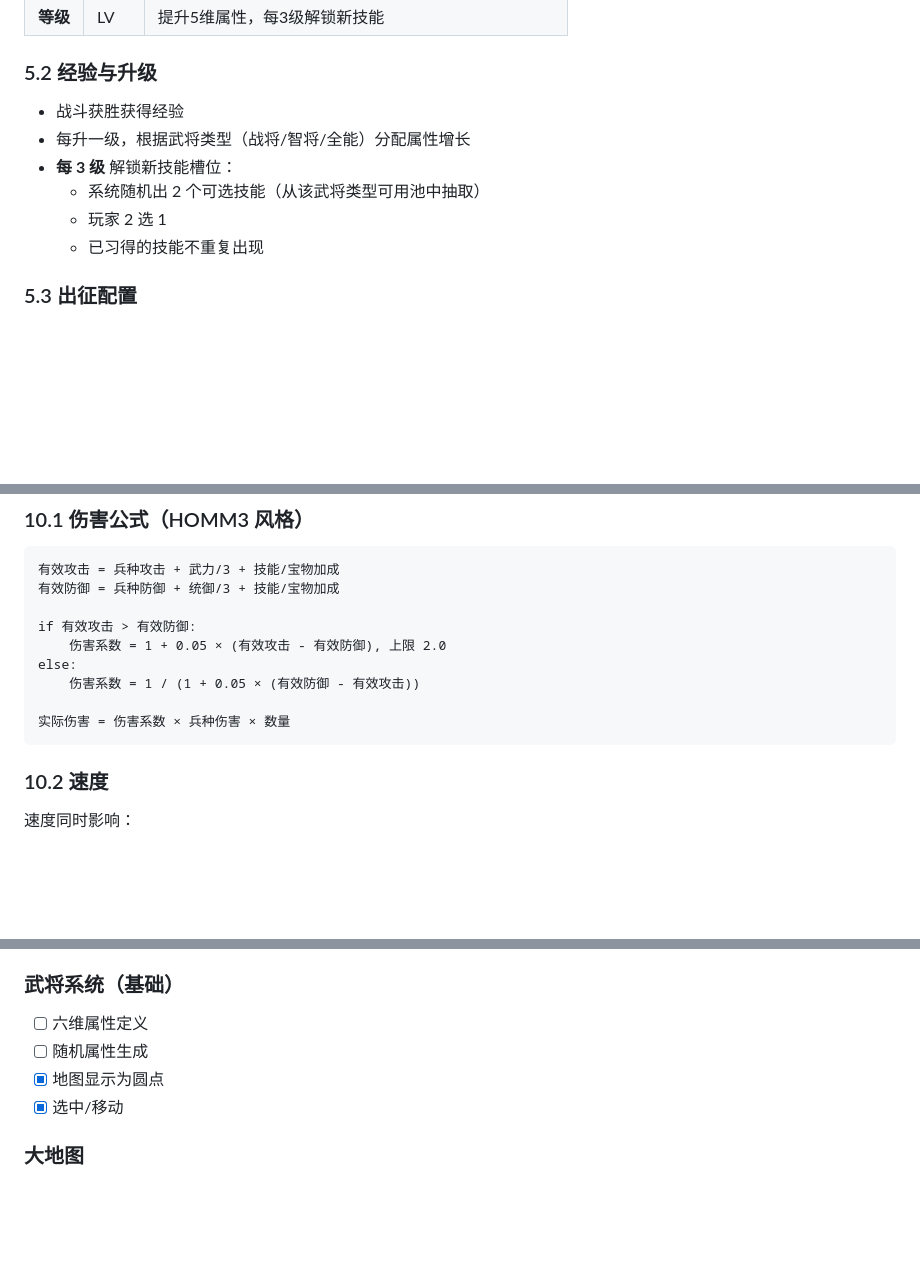
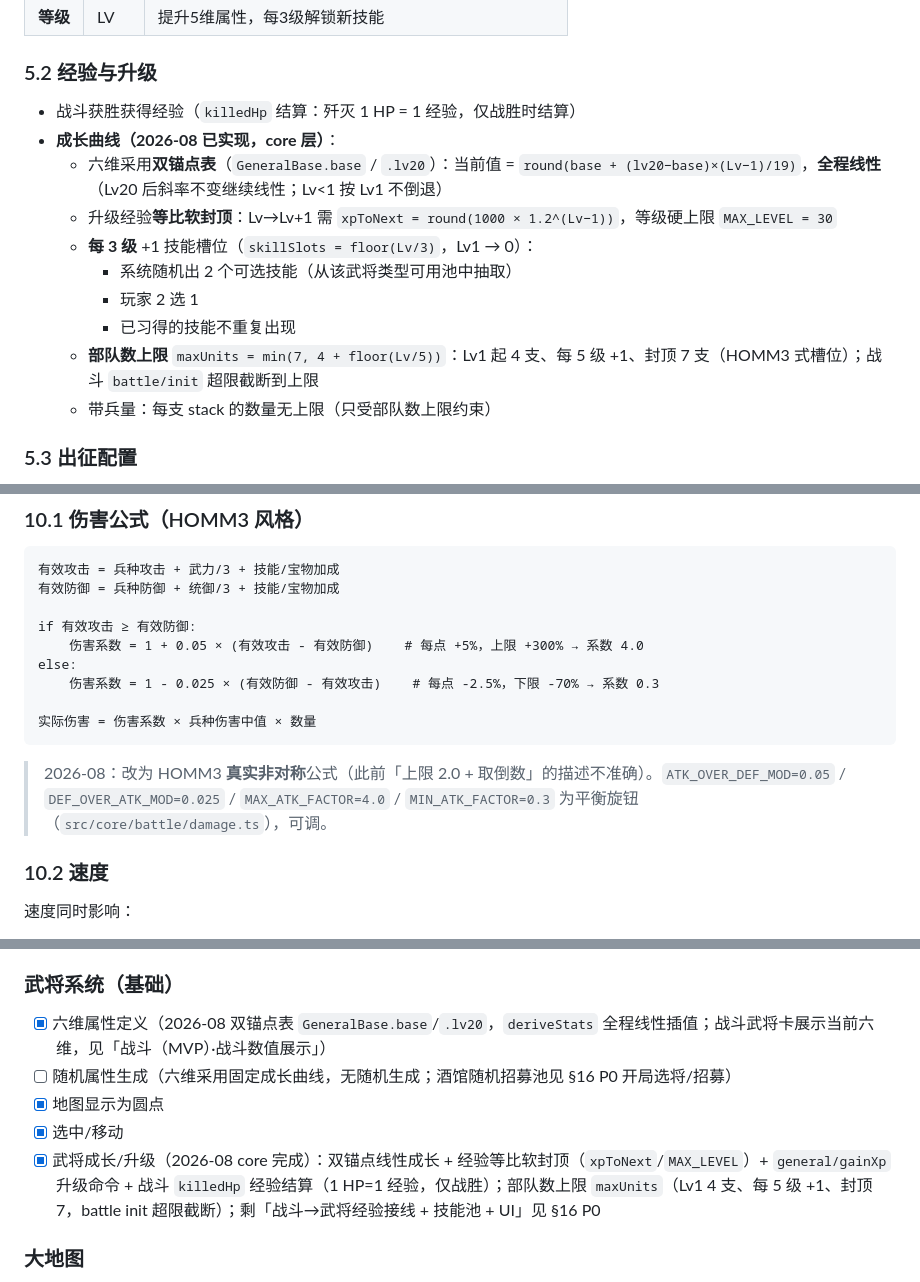
Before and after one commit to rafaellin/three-kingdoms-tactics, a Markdown page: PRD.md, 3 parts joined by grey strips. Rendered like a GitHub page; blank space fills up the shorter version.

Commit message:
docs: PRD §5.2/§10.1/§15/§16 同步武将升级 + HOMM3 伤害公式
- §5.2 经验与升级：细化为双锚点表（base/lv20）全程线性成长、经验等比软封顶
  （1000×1.2^(Lv-1)、MAX_LEVEL 30）、每 3 级技能槽（skillSlots=floor(Lv/3)）、
  每 5 级 +1 部队数上限（maxUnits 4→7）、带兵量每支无上限
- §10.1 伤害公式：改为 HOMM3 真实非对称（攻≥防 +5%/点上限 +300% 系数4.0；
  防>攻 -2.5%/点下限 -70% 系数0.3），删「上限 2.0 + 取倒数」不准确描述
- §15：勾选六维属性定义、补武将成长/升级条目；伤害公式条目同步新常量
- §16：技能系统注明 skillSlots 计数已预留（技能池/2选1/施放未做）；
  武将升级注明 battle init 部队数上限截断 + 阵容升 Lv20，剩余差距不变

Co-Authored-By: Claude <noreply@anthropic.com>

````diff
--- a/PRD.md
+++ b/PRD.md
@@ -77,12 +77,16 @@
 
 ### 5.2 经验与升级
 
-- 战斗获胜获得经验
-- 每升一级，根据武将类型（战将/智将/全能）分配属性增长
-- **每 3 级** 解锁新技能槽位：
-  - 系统随机出 2 个可选技能（从该武将类型可用池中抽取）
-  - 玩家 2 选 1
-  - 已习得的技能不重复出现
+- 战斗获胜获得经验（`killedHp` 结算：歼灭 1 HP = 1 经验，仅战胜时结算）
+- **成长曲线（2026-08 已实现，core 层）**：
+  - 六维采用**双锚点表**（`GeneralBase.base` / `.lv20`）：当前值 = `round(base + (lv20−base)×(Lv−1)/19)`，**全程线性**（Lv20 后斜率不变继续线性；Lv<1 按 Lv1 不倒退）
+  - 升级经验**等比软封顶**：Lv→Lv+1 需 `xpToNext = round(1000 × 1.2^(Lv−1))`，等级硬上限 `MAX_LEVEL = 30`
+  - **每 3 级** +1 技能槽位（`skillSlots = floor(Lv/3)`，Lv1 → 0）：
+    - 系统随机出 2 个可选技能（从该武将类型可用池中抽取）
+    - 玩家 2 选 1
+    - 已习得的技能不重复出现
+  - **部队数上限** `maxUnits = min(7, 4 + floor(Lv/5))`：Lv1 起 4 支、每 5 级 +1、封顶 7 支（HOMM3 式槽位）；战斗 `battle/init` 超限截断到上限
+  - 带兵量：每支 stack 的数量无上限（只受部队数上限约束）
 
 ### 5.3 出征配置
 
@@ -323,13 +327,15 @@ Lv2  鼓舞      → Lv4  威压       → Lv6  全军突击
 有效攻击 = 兵种攻击 + 武力/3 + 技能/宝物加成
 有效防御 = 兵种防御 + 统御/3 + 技能/宝物加成
 
-if 有效攻击 > 有效防御:
-    伤害系数 = 1 + 0.05 × (有效攻击 - 有效防御), 上限 2.0
+if 有效攻击 ≥ 有效防御:
+    伤害系数 = 1 + 0.05 × (有效攻击 - 有效防御)    # 每点 +5%，上限 +300% → 系数 4.0
 else:
-    伤害系数 = 1 / (1 + 0.05 × (有效防御 - 有效攻击))
+    伤害系数 = 1 - 0.025 × (有效防御 - 有效攻击)    # 每点 -2.5%，下限 -70% → 系数 0.3
 
-实际伤害 = 伤害系数 × 兵种伤害 × 数量
+实际伤害 = 伤害系数 × 兵种伤害中值 × 数量
 ```
+
+> 2026-08：改为 HOMM3 **真实非对称**公式（此前「上限 2.0 + 取倒数」的描述不准确）。`ATK_OVER_DEF_MOD=0.05` / `DEF_OVER_ATK_MOD=0.025` / `MAX_ATK_FACTOR=4.0` / `MIN_ATK_FACTOR=0.3` 为平衡旋钮（`src/core/battle/damage.ts`），可调。
 
 ### 10.2 速度
 
@@ -499,10 +505,11 @@ else:            战斗
 - [ ] 建筑与兵种关联
 
 ### 武将系统（基础）
-- [ ] 六维属性定义
-- [ ] 随机属性生成
+- [x] 六维属性定义（2026-08 双锚点表 `GeneralBase.base`/`.lv20`，`deriveStats` 全程线性插值；战斗武将卡展示当前六维，见「战斗（MVP）·战斗数值展示」）
+- [ ] 随机属性生成（六维采用固定成长曲线，无随机生成；酒馆随机招募池见 §16 P0 开局选将/招募）
 - [x] 地图显示为圆点
 - [x] 选中/移动
+- [x] 武将成长/升级（2026-08 core 完成）：双锚点线性成长 + 经验等比软封顶（`xpToNext`/`MAX_LEVEL`）+ `general/gainXp` 升级命令 + 战斗 `killedHp` 经验结算（1 HP=1 经验，仅战胜）；部队数上限 `maxUnits`（Lv1 4 支、每 5 级 +1、封顶 7，battle init 超限截断）；剩「战斗→武将经验接线 + 技能池 + UI」见 §16 P0
 
 ### 大地图
 - [x] 回合制轮换（E 键 / 右下角按钮结束回合；天数+1 自动每日结算，见"资源与经济"）
````
Also changed, not shown: other parts of PRD.md (+3 -3 lines).
